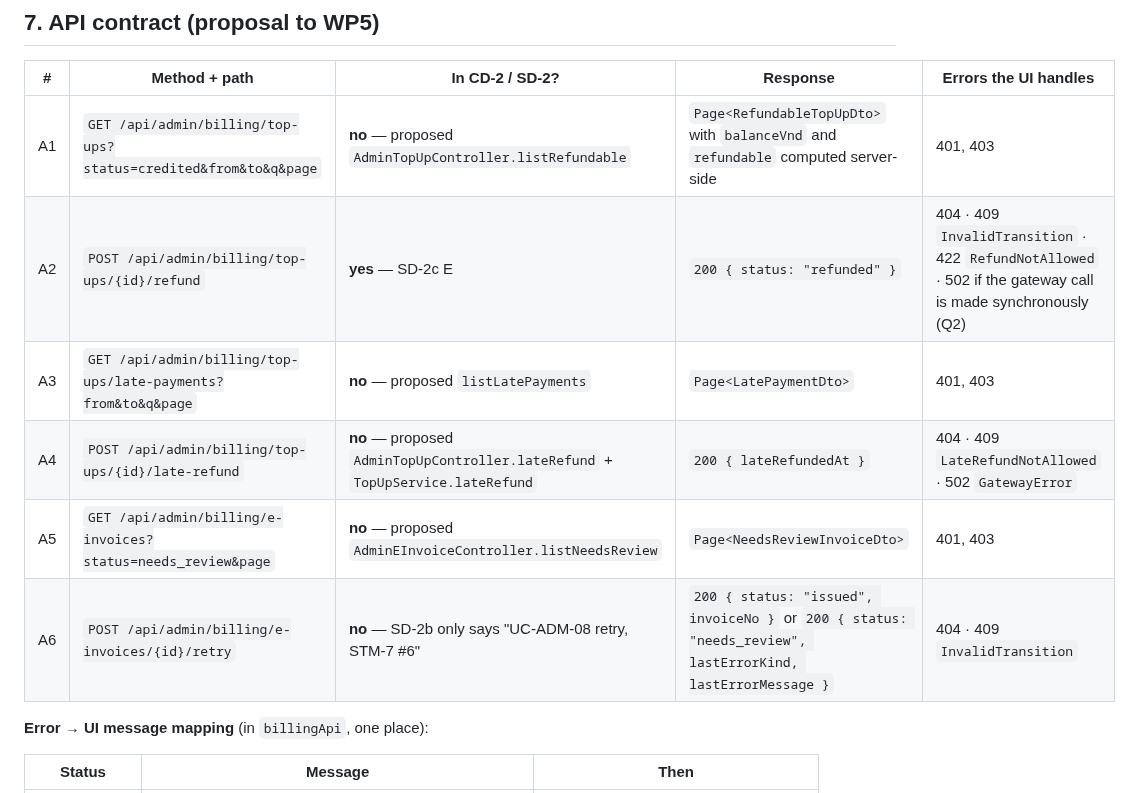
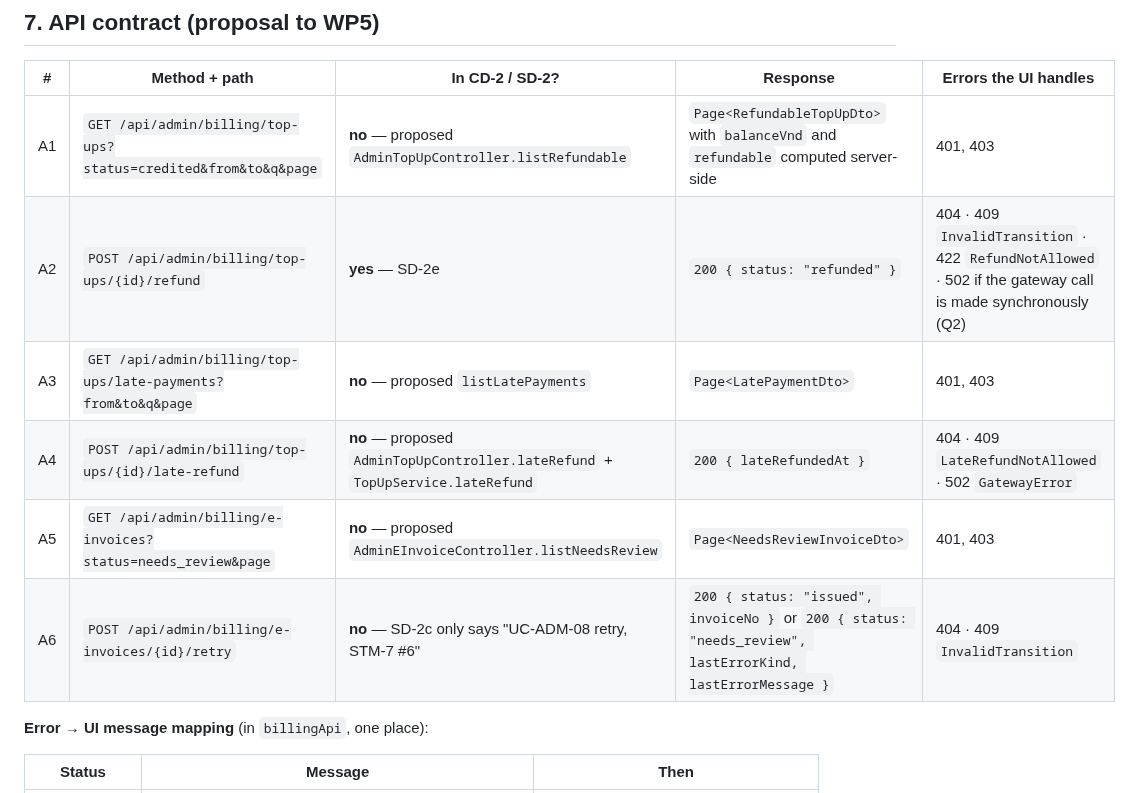
Before and after one commit to PowerMeApp/powerme, a Markdown page: docs/UC-ADM-08-BILLING-EXCEPTIONS.md, the part around one of its changes. Drawn GitHub-style.

```diff
--- a/docs/UC-ADM-08-BILLING-EXCEPTIONS.md
+++ b/docs/UC-ADM-08-BILLING-EXCEPTIONS.md
@@ -107,11 +109,11 @@ Editable source: [`diagrams/uc-adm-08-class.drawio`](diagrams/uc-adm-08-class.dr
 | # | Method + path | In CD-2 / SD-2? | Response | Errors the UI handles |
 |---|---|---|---|---|
 | A1 | `GET /api/admin/billing/top-ups?status=credited&from&to&q&page` | **no** — proposed `AdminTopUpController.listRefundable` | `Page<RefundableTopUpDto>` with `balanceVnd` and `refundable` computed server-side | 401, 403 |
-| A2 | `POST /api/admin/billing/top-ups/{id}/refund` | **yes** — SD-2c E | `200 { status: "refunded" }` | 404 · 409 `InvalidTransition` · 422 `RefundNotAllowed` · 502 if the gateway call is made synchronously (Q2) |
+| A2 | `POST /api/admin/billing/top-ups/{id}/refund` | **yes** — SD-2e | `200 { status: "refunded" }` | 404 · 409 `InvalidTransition` · 422 `RefundNotAllowed` · 502 if the gateway call is made synchronously (Q2) |
 | A3 | `GET /api/admin/billing/top-ups/late-payments?from&to&q&page` | **no** — proposed `listLatePayments` | `Page<LatePaymentDto>` | 401, 403 |
 | A4 | `POST /api/admin/billing/top-ups/{id}/late-refund` | **no** — proposed `AdminTopUpController.lateRefund` + `TopUpService.lateRefund` | `200 { lateRefundedAt }` | 404 · 409 `LateRefundNotAllowed` · 502 `GatewayError` |
 | A5 | `GET /api/admin/billing/e-invoices?status=needs_review&page` | **no** — proposed `AdminEInvoiceController.listNeedsReview` | `Page<NeedsReviewInvoiceDto>` | 401, 403 |
-| A6 | `POST /api/admin/billing/e-invoices/{id}/retry` | **no** — SD-2b only says "UC-ADM-08 retry, STM-7 #6" | `200 { status: "issued", invoiceNo }` or `200 { status: "needs_review", lastErrorKind, lastErrorMessage }` | 404 · 409 `InvalidTransition` |
+| A6 | `POST /api/admin/billing/e-invoices/{id}/retry` | **no** — SD-2c only says "UC-ADM-08 retry, STM-7 #6" | `200 { status: "issued", invoiceNo }` or `200 { status: "needs_review", lastErrorKind, lastErrorMessage }` | 404 · 409 `InvalidTransition` |
 
 **Error → UI message mapping** (in `billingApi`, one place):
 
```
Also changed, not shown: other parts of docs/UC-ADM-08-BILLING-EXCEPTIONS.md (+11 -9 lines).
